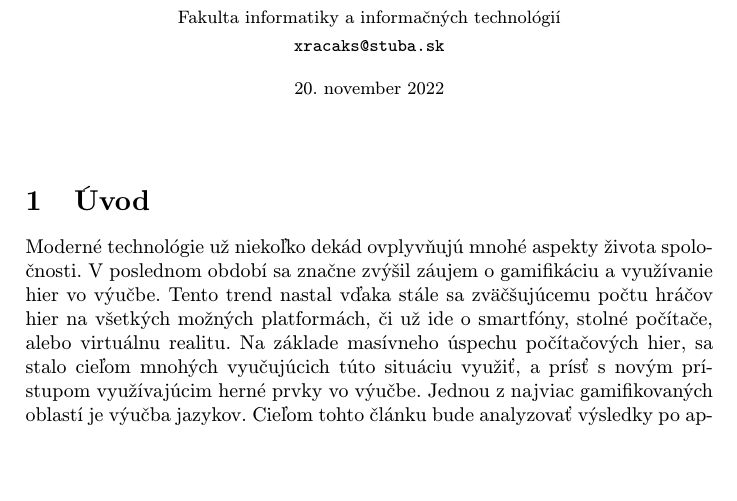
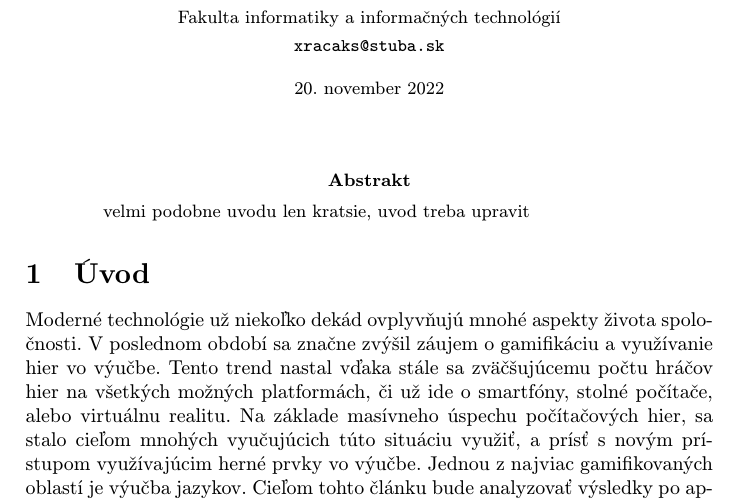
Before and after one commit to samuel-racak/MIP-project-, a LaTeX paper (clanok.tex): part of page 1 of 3, cut so that both start at the same text, the shorter picture padded with empty space. Compiled offline with pdfLaTeX.

Commit message:
added preparation for abstract changed some things

```diff
--- a/clanok.tex
+++ b/clanok.tex
@@ -29,12 +29,14 @@
 
 \maketitle
 
+\begin{abstract}
+    velmi podobne uvodu len kratsie, uvod treba upravit
+\end{abstract}
 %\begin{abstract}
 %\ldots
 %\end{abstract}
 %------------------------------------------------------------------------------------------------------------------------------------------------------------------------------------------------------------------------------------------------------------------------------------------------------------------------------------
-
-\section{Úvod} \label{Abstract}
+\section{Úvod} \label{uvod}
 
 Moderné technológie už niekoľko dekád ovplyvňujú mnohé aspekty života spoločnosti. V poslednom období sa značne zvýšil záujem o gamifikáciu a využívanie hier vo výučbe. Tento trend nastal vďaka stále sa zväčšujúcemu počtu hráčov hier na všetkých možných platformách, či už ide o smartfóny, stolné počítače, alebo virtuálnu realitu. Na základe masívneho úspechu počítačových hier, sa stalo cieľom mnohých vyučujúcich túto situáciu využiť, a prísť s novým prístupom využívajúcim herné prvky vo výučbe.
 Jednou z najviac gamifikovaných oblastí je výučba jazykov. Cieľom tohto článku bude analyzovať výsledky po aplikovaní gamifikácie na výučbu jazyka \ref{languagegemificationresult} a nový trend výučby jazykov v podobe mobile learningu \ref{mobilelearning}.
```
Also changed, not shown: clanok.tex (10 more changed lines), 1 other file.
